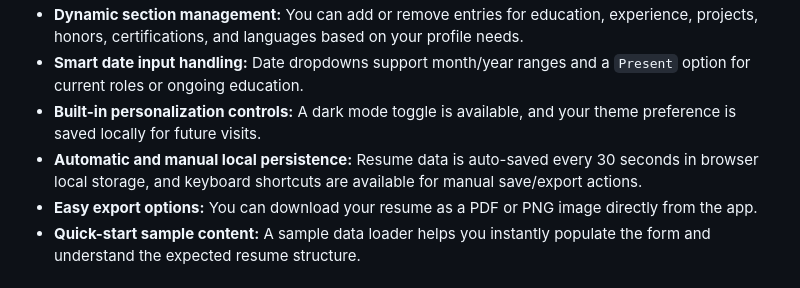
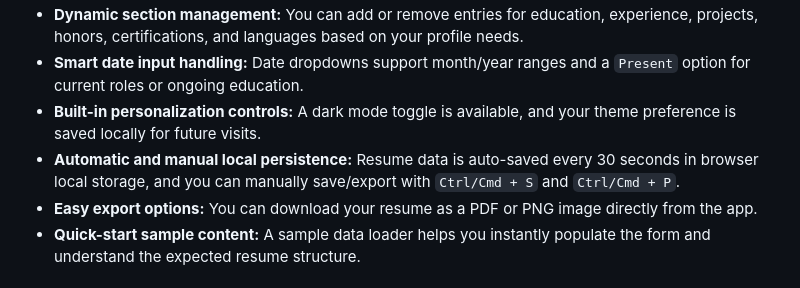
Before and after one commit to Kota-Jagadeesh/BuildMyResume, a Markdown page: README.md, the part around the change. GitHub-like rendering.

Commit message:
docs: clarify keyboard shortcuts in features section
Agent-Logs-Url: https://github.com/Kota-Jagadeesh/BuildMyResume/sessions/8cc40ec5-0098-4cb7-84af-64f62d993040

Co-authored-by: Kota-Jagadeesh <177737917+Kota-Jagadeesh@users.noreply.github.com>

```diff
--- a/README.md
+++ b/README.md
@@ -9,7 +9,7 @@ BuildMyResume is a single-page web app to create professional resumes with a liv
 - **Dynamic section management:** You can add or remove entries for education, experience, projects, honors, certifications, and languages based on your profile needs.
 - **Smart date input handling:** Date dropdowns support month/year ranges and a `Present` option for current roles or ongoing education.
 - **Built-in personalization controls:** A dark mode toggle is available, and your theme preference is saved locally for future visits.
-- **Automatic and manual local persistence:** Resume data is auto-saved every 30 seconds in browser local storage, and keyboard shortcuts are available for manual save/export actions.
+- **Automatic and manual local persistence:** Resume data is auto-saved every 30 seconds in browser local storage, and you can manually save/export with `Ctrl/Cmd + S` and `Ctrl/Cmd + P`.
 - **Easy export options:** You can download your resume as a PDF or PNG image directly from the app.
 - **Quick-start sample content:** A sample data loader helps you instantly populate the form and understand the expected resume structure.
 
```
